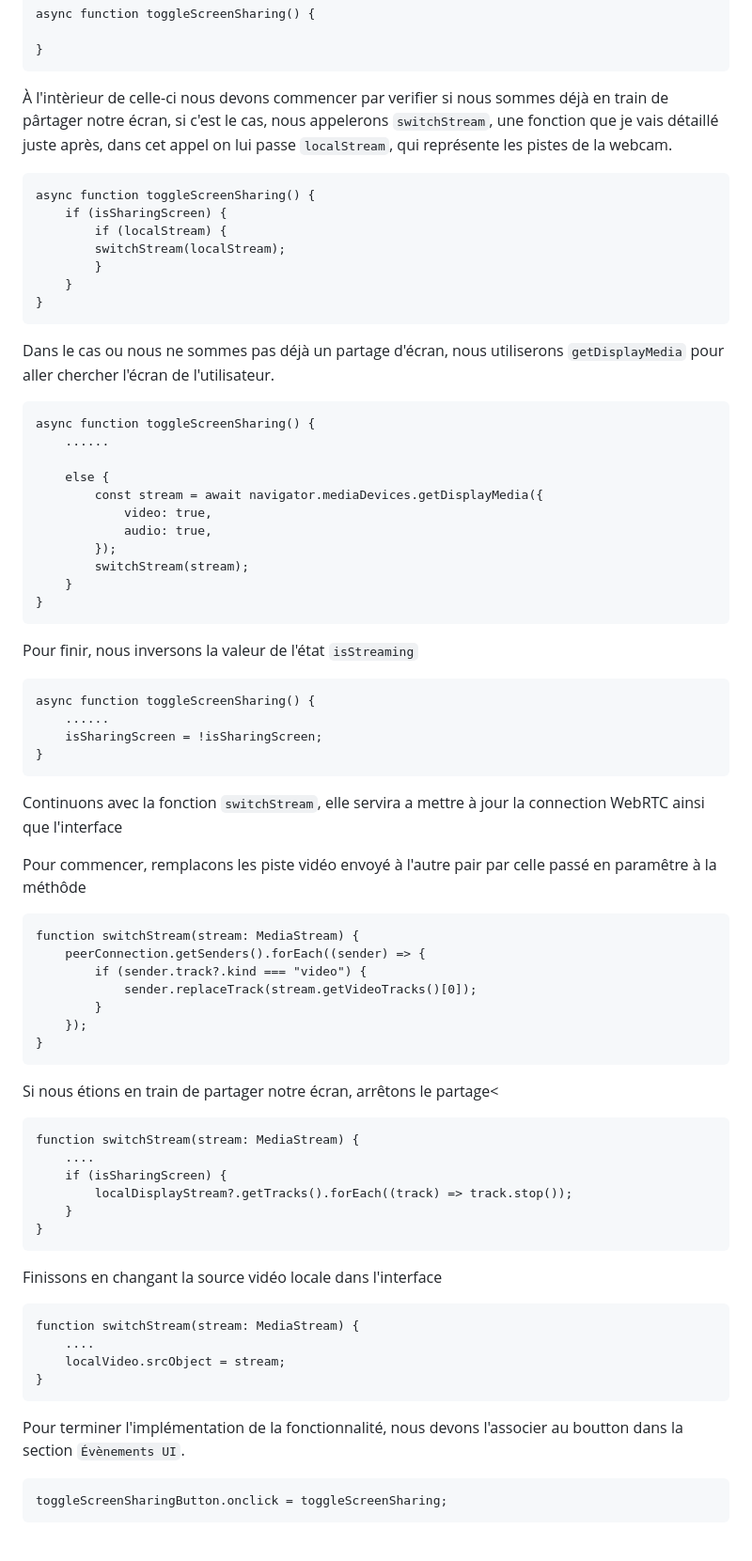
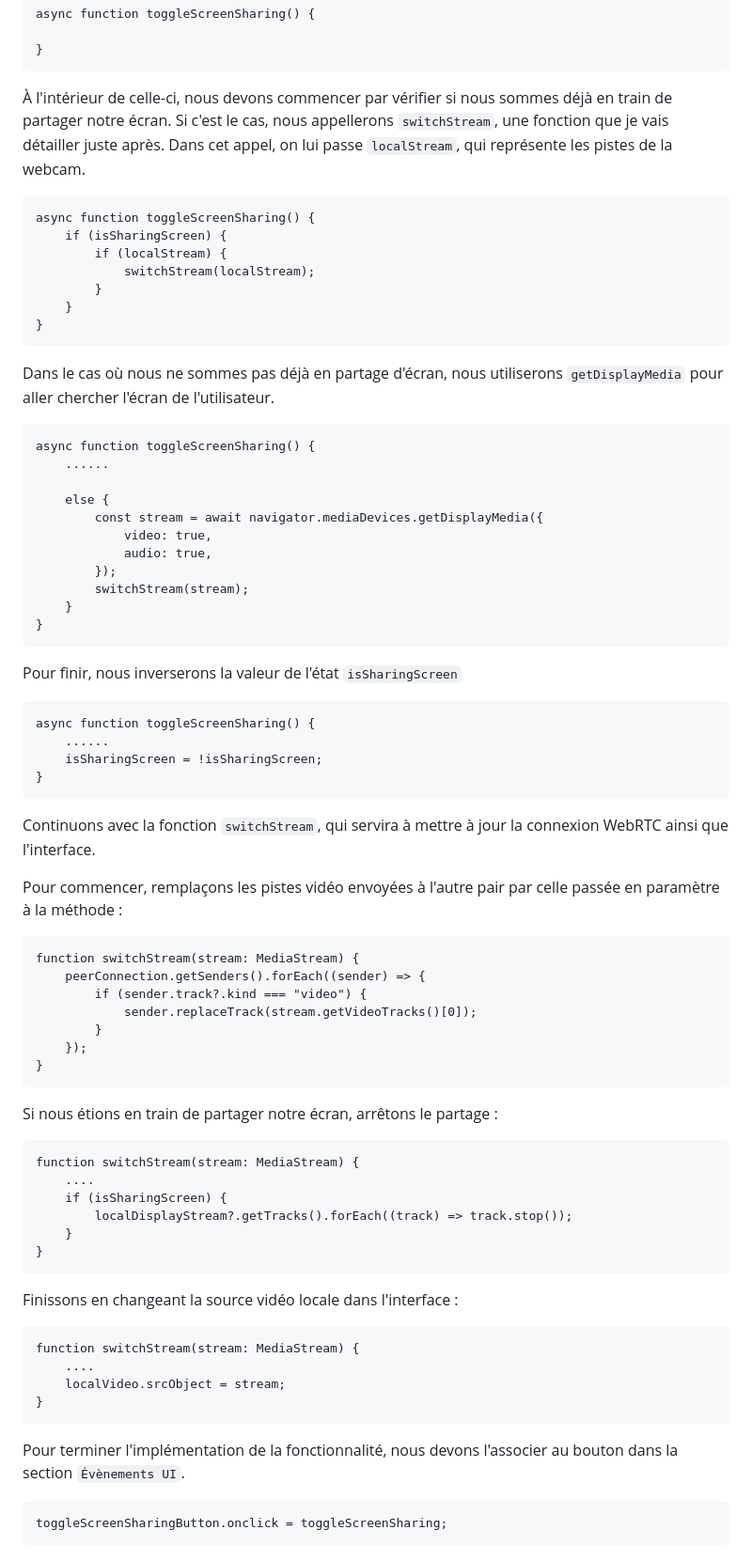
Before and after one commit to Jxddiss/WebRTC-blog, a Markdown page: Blog6.md, the part around the change printed below. Shown: that part at 94% size. Rendered like a GitHub page.

````diff
--- a/Blog6.md
+++ b/Blog6.md
@@ -72,19 +72,19 @@ async function toggleScreenSharing() {
 }
 ```
 
-À l'intèrieur de celle-ci nous devons commencer par verifier si nous sommes déjà en train de pârtager notre écran, si c'est le cas, nous appelerons `switchStream`, une fonction que je vais détaillé juste après, dans cet appel on lui passe `localStream`, qui représente les pistes de la webcam.
+À l'intérieur de celle-ci, nous devons commencer par vérifier si nous sommes déjà en train de partager notre écran. Si c'est le cas, nous appellerons `switchStream`, une fonction que je vais détailler juste après. Dans cet appel, on lui passe `localStream`, qui représente les pistes de la webcam.
 
 ```
 async function toggleScreenSharing() {
     if (isSharingScreen) {
         if (localStream) {
-        switchStream(localStream);
+            switchStream(localStream);
         }
     }
 }
 ```
 
-Dans le cas ou nous ne sommes pas déjà un partage d'écran, nous utiliserons `getDisplayMedia` pour aller chercher l'écran de l'utilisateur.
+Dans le cas où nous ne sommes pas déjà en partage d'écran, nous utiliserons `getDisplayMedia` pour aller chercher l'écran de l'utilisateur.
 
 ```
 async function toggleScreenSharing() {
@@ -100,7 +100,7 @@ async function toggleScreenSharing() {
 }
 ```
 
-Pour finir, nous inversons la valeur de l'état `isStreaming`
+Pour finir, nous inverserons la valeur de l'état `isSharingScreen`
 
 ```
 async function toggleScreenSharing() {
@@ -109,9 +109,9 @@ async function toggleScreenSharing() {
 }
 ```
 
-Continuons avec la fonction `switchStream`, elle servira a mettre à jour la connection WebRTC ainsi que l'interface
+Continuons avec la fonction `switchStream`, qui servira à mettre à jour la connexion WebRTC ainsi que l'interface.
 
-Pour commencer, remplacons les piste vidéo envoyé à l'autre pair par celle passé en paramêtre à la méthôde
+Pour commencer, remplaçons les pistes vidéo envoyées à l'autre pair par celle passée en paramètre à la méthode :
 
 ```
 function switchStream(stream: MediaStream) {
@@ -123,7 +123,7 @@ function switchStream(stream: MediaStream) {
 }
 ```
 
-Si nous étions en train de partager notre écran, arrêtons le partage<
+Si nous étions en train de partager notre écran, arrêtons le partage :
 
 ```
 function switchStream(stream: MediaStream) {
@@ -134,7 +134,7 @@ function switchStream(stream: MediaStream) {
 }
 ```
 
-Finissons en changant la source vidéo locale dans l'interface
+Finissons en changeant la source vidéo locale dans l'interface :
 
 ```
 function switchStream(stream: MediaStream) {
@@ -143,7 +143,7 @@ function switchStream(stream: MediaStream) {
 }
 ```
 
-Pour terminer l'implémentation de la fonctionnalité, nous devons l'associer au boutton dans la section `Évènements UI`.
+Pour terminer l'implémentation de la fonctionnalité, nous devons l'associer au bouton dans la section `Évènements UI`.
 
 ```
 toggleScreenSharingButton.onclick = toggleScreenSharing;
````
Also changed, not shown: other parts of Blog6.md (+16 -14 lines).
